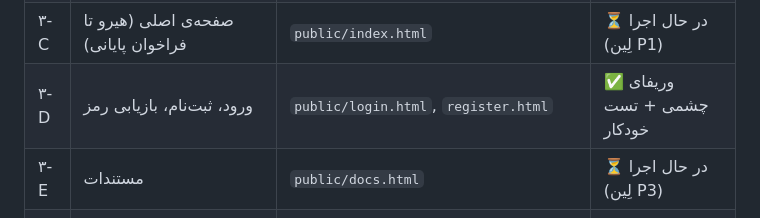
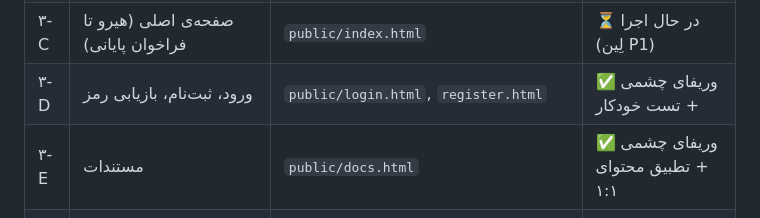
Before and after one commit to sinak1023/assister-auto-bot, a Markdown page: design/AUDIT-backlog.md, the part around the change. GitHub-like rendering.

Commit message:
Docs lane complete
Three-column docs with categorized sidebar, in-page TOC driven by
IntersectionObserver, a Ctrl/Cmd+K command palette, anchor-copy headings,
tabbed syntax-highlighted samples and callouts. Content parity with the old
page is proven section by section — all fifteen top-level sections carried
over, the mislabeled sample links corrected to their actual content, every
error code kept. The lane also caught and fixed real layout bugs during its
own verification (a backdrop element breaking the desktop grid, an RTL
specificity clash keeping the mobile drawer shut, an entity-escaped PHP
sample). Visual review here confirms the design.

Co-Authored-By: Claude Opus 5 <noreply@anthropic.com>
Claude-Session: https://claude.ai/code/session_01GSoxnNZgX1Mn5WrFN9769z

```diff
--- a/design/AUDIT-backlog.md
+++ b/design/AUDIT-backlog.md
@@ -157,7 +157,7 @@
 | ۳-B | هدر، فوتر، درور موبایل (مشترک همه‌ی صفحات) | `public/js/chrome.js` | ⏳ در حال اجرا (لِین P1) |
 | ۳-C | صفحه‌ی اصلی (هیرو تا فراخوان پایانی) | `public/index.html` | ⏳ در حال اجرا (لِین P1) |
 | ۳-D | ورود، ثبت‌نام، بازیابی رمز | `public/login.html`, `register.html` | ✅ وریفای چشمی + تست خودکار |
-| ۳-E | مستندات | `public/docs.html` | ⏳ در حال اجرا (لِین P3) |
+| ۳-E | مستندات | `public/docs.html` | ✅ وریفای چشمی + تطبیق محتوای ۱:۱ |
 | ۳-F | مقالات + وضعیت سرویس | `articles/article/health.html` | ✅ وریفای چشمی + تست خودکار |
 | ۳-G | پنل کاربری: قالب، داشبورد، اشتراک، کلیدها + **لود تنبل** | `public/dashboard.html` | ⬜ |
 | ۳-H | پنل کاربری: خرید، پرداخت، فاکتور + **رفع واحد پول** | `public/dashboard.html`, `crypto-pay.html`, `invoice.html` | ⬜ |
```
